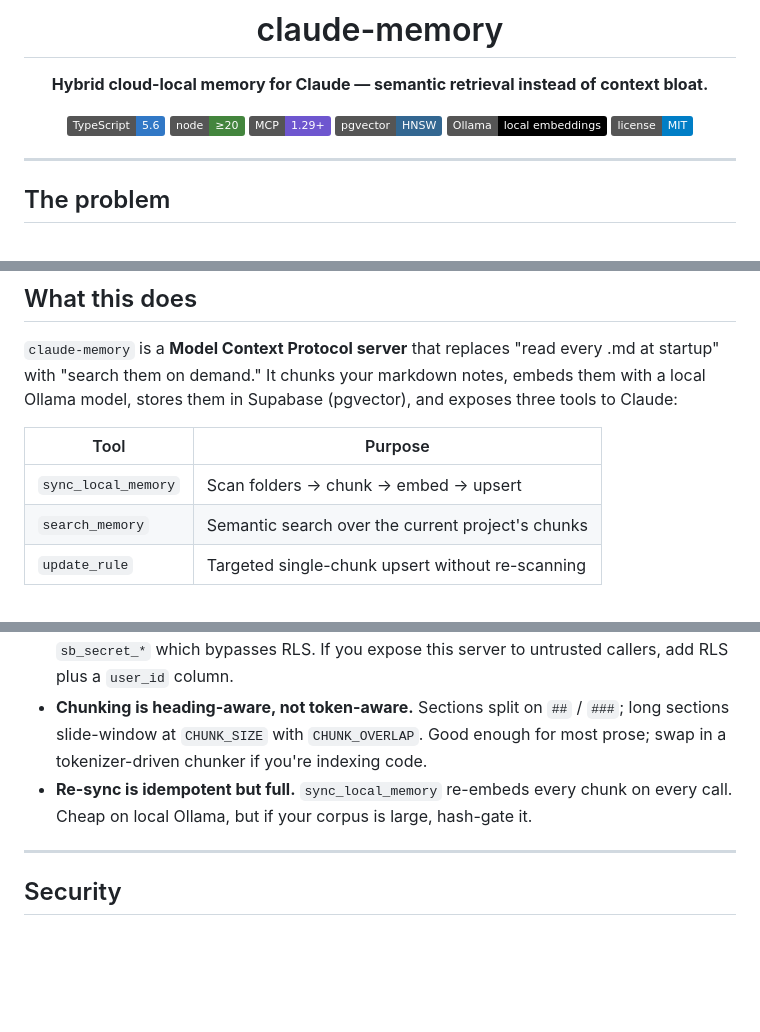
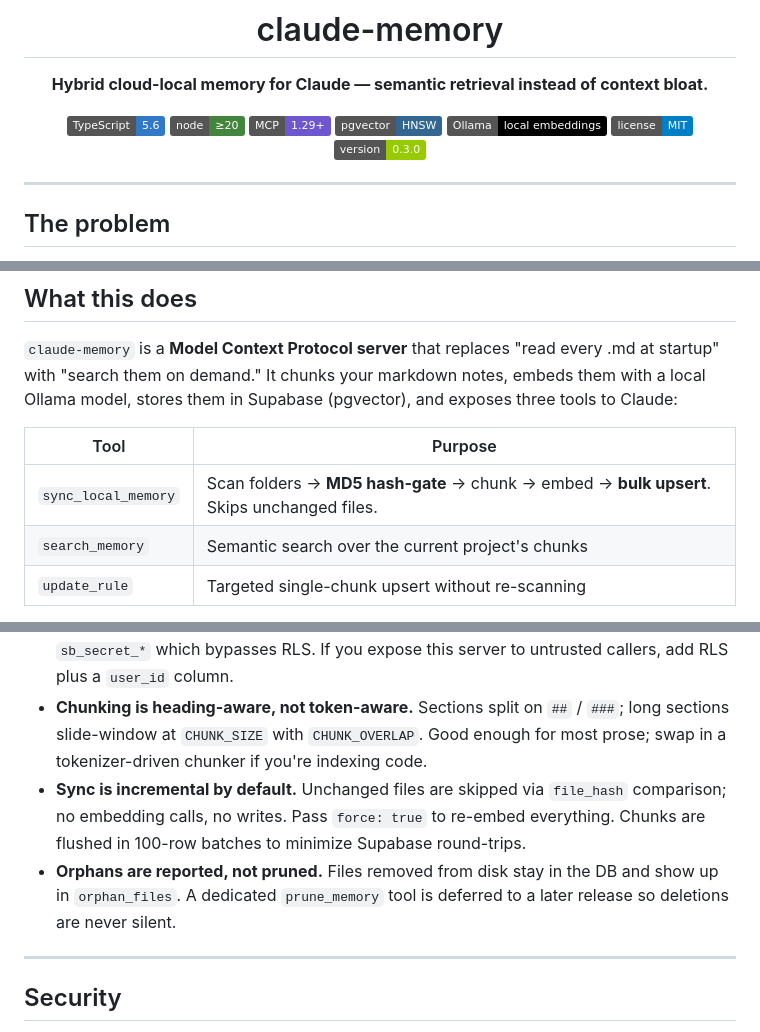
Before and after one commit to NABILNET-ORG/Smart-Claude-Memory, a Markdown page: README.md, 3 parts joined by grey strips. GitHub-like rendering; badges without logos; blank space fills up the shorter version.

```diff
--- a/README.md
+++ b/README.md
@@ -10,6 +10,7 @@
 [![pgvector](https://img.shields.io/badge/pgvector-HNSW-336791?logo=postgresql&logoColor=white)](https://github.com/pgvector/pgvector)
 [![Ollama](https://img.shields.io/badge/Ollama-local%20embeddings-000)](https://ollama.com/)
 [![License: MIT](https://img.shields.io/badge/license-MIT-blue)](#license)
+[![Version](https://img.shields.io/badge/version-0.3.0-green)](#)
 
 </div>
 
@@ -25,7 +26,7 @@ Claude sessions load `memory.md`, `rules.md`, `cloud.md`, and a dozen other cont
 
 | Tool | Purpose |
 |---|---|
-| `sync_local_memory` | Scan folders → chunk → embed → upsert |
+| `sync_local_memory` | Scan folders → **MD5 hash-gate** → chunk → embed → **bulk upsert**. Skips unchanged files. |
 | `search_memory` | Semantic search over the current project's chunks |
 | `update_rule` | Targeted single-chunk upsert without re-scanning |
 
@@ -267,7 +324,8 @@ scripts/
 - **Embedding model is load-bearing.** `EMBED_DIM` must match the model's output. Swapping `nomic-embed-text` (768) for `mxbai-embed-large` (1024) means dropping and rebuilding the `embedding` column. Don't mix dimensions.
 - **Service-role key, no RLS.** The MCP server runs locally with no user context; it uses `sb_secret_*` which bypasses RLS. If you expose this server to untrusted callers, add RLS plus a `user_id` column.
 - **Chunking is heading-aware, not token-aware.** Sections split on `##` / `###`; long sections slide-window at `CHUNK_SIZE` with `CHUNK_OVERLAP`. Good enough for most prose; swap in a tokenizer-driven chunker if you're indexing code.
-- **Re-sync is idempotent but full.** `sync_local_memory` re-embeds every chunk on every call. Cheap on local Ollama, but if your corpus is large, hash-gate it.
+- **Sync is incremental by default.** Unchanged files are skipped via `file_hash` comparison; no embedding calls, no writes. Pass `force: true` to re-embed everything. Chunks are flushed in 100-row batches to minimize Supabase round-trips.
+- **Orphans are reported, not pruned.** Files removed from disk stay in the DB and show up in `orphan_files`. A dedicated `prune_memory` tool is deferred to a later release so deletions are never silent.
 
 ---
 
```
Also changed, not shown: other parts of README.md (+62 -6 lines).
